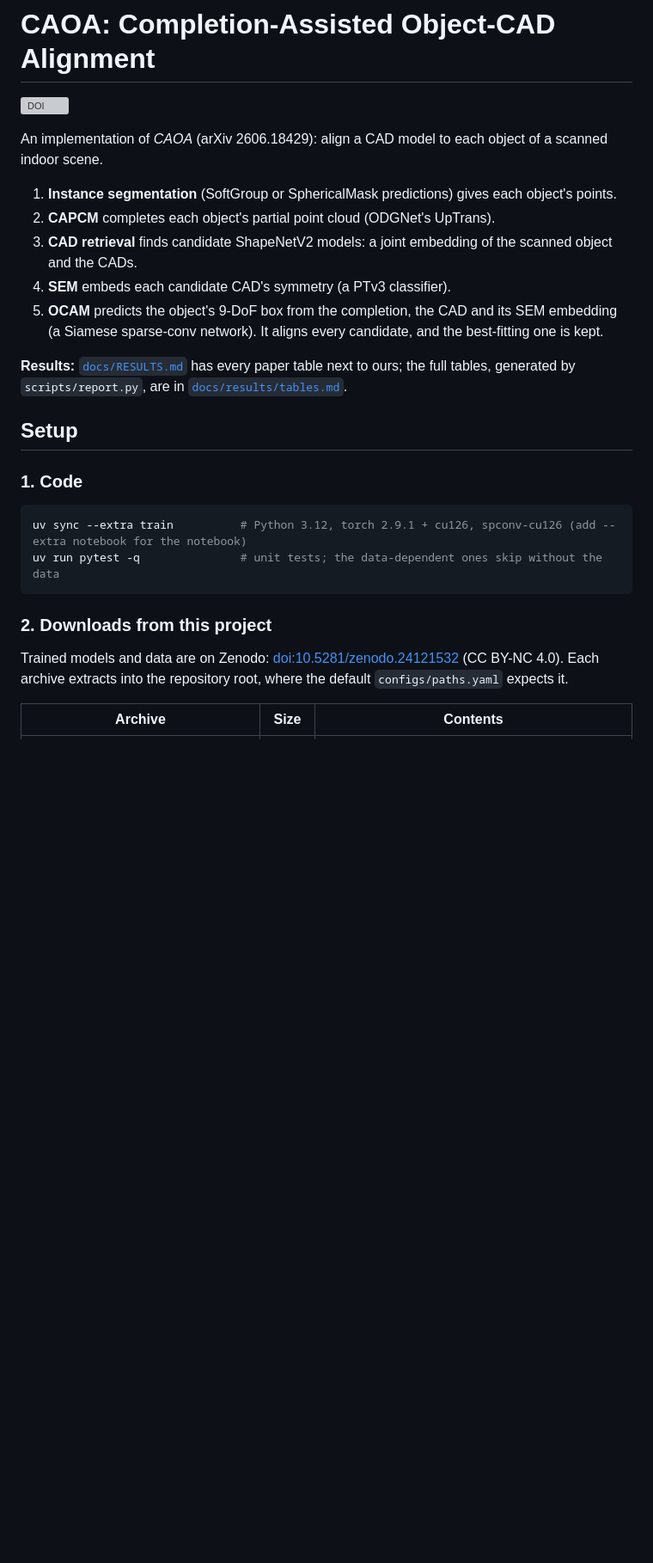
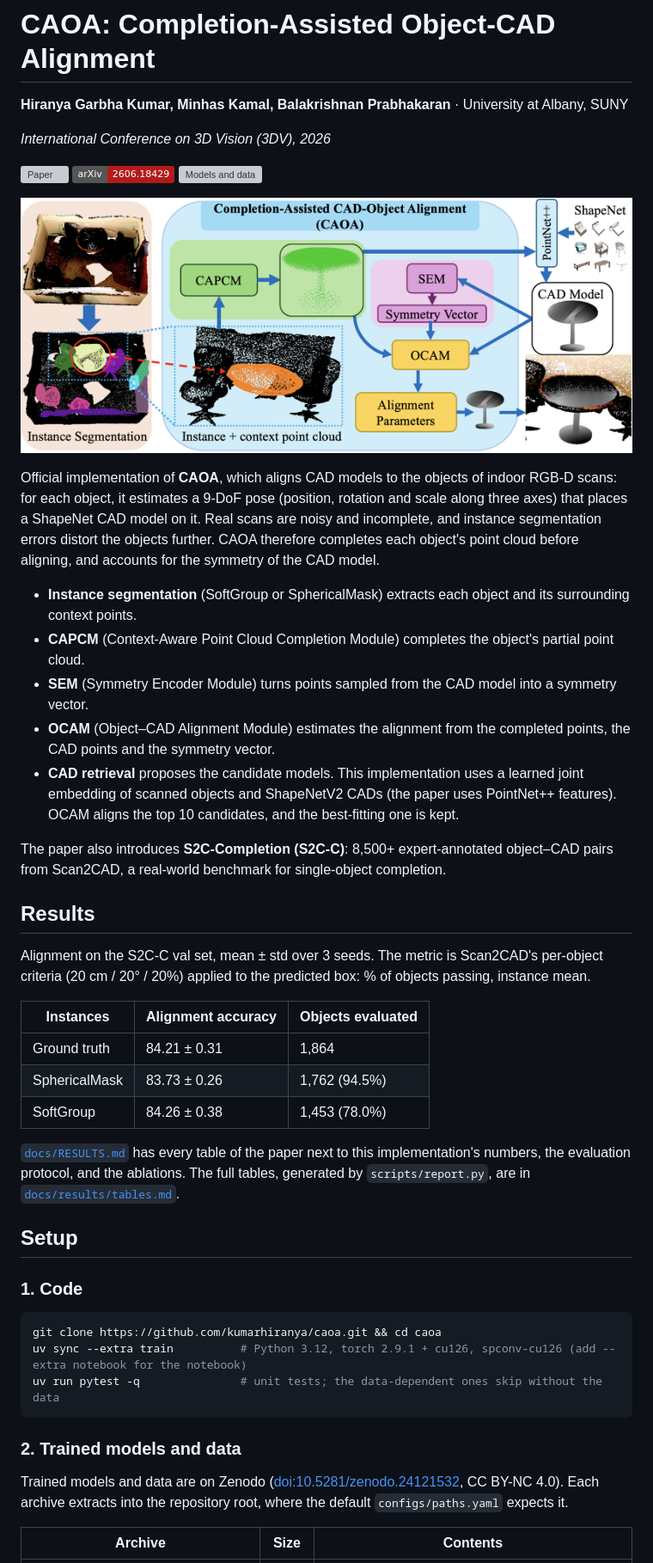
Before and after one commit to kumarhiranya/caoa, a Markdown page: README.md, the part around one of its changes. Shown at 86% size. Drawn GitHub-style; pictures changed too: docs/assets/teaser.png (added); badges without logos; blank space fills up the shorter version; grey boxes are pictures that could not be loaded.

````diff
--- a/README.md
+++ b/README.md
@@ -1,32 +1,61 @@
 # CAOA: Completion-Assisted Object-CAD Alignment
 
-[![DOI](https://zenodo.org/badge/DOI/10.5281/zenodo.24121532.svg)](https://doi.org/10.5281/zenodo.24121532)
+**Hiranya Garbha Kumar, Minhas Kamal, Balakrishnan Prabhakaran** · University at Albany, SUNY
 
-An implementation of *CAOA* (arXiv 2606.18429): align a CAD model to each object of a scanned indoor scene.
+*International Conference on 3D Vision (3DV), 2026*
 
-1. **Instance segmentation** (SoftGroup or SphericalMask predictions) gives each object's points.
-2. **CAPCM** completes each object's partial point cloud (ODGNet's UpTrans).
-3. **CAD retrieval** finds candidate ShapeNetV2 models: a joint embedding of the scanned object and the CADs.
-4. **SEM** embeds each candidate CAD's symmetry (a PTv3 classifier).
-5. **OCAM** predicts the object's 9-DoF box from the completion, the CAD and its SEM embedding (a Siamese sparse-conv
-   network). It aligns every candidate, and the best-fitting one is kept.
+[![Paper](https://img.shields.io/badge/DOI-10.1109%2F3DV69130.2026.00047-blue)](https://doi.org/10.1109/3DV69130.2026.00047)
+[![arXiv](https://img.shields.io/badge/arXiv-2606.18429-b31b1b)](https://arxiv.org/abs/2606.18429)
+[![Models and data](https://zenodo.org/badge/DOI/10.5281/zenodo.24121532.svg)](https://doi.org/10.5281/zenodo.24121532)
 
-**Results:** [`docs/RESULTS.md`](docs/RESULTS.md) has every paper table next to ours; the full tables, generated by
-`scripts/report.py`, are in [`docs/results/tables.md`](docs/results/tables.md).
+![CAOA overview](docs/assets/teaser.png)
+
+Official implementation of **CAOA**, which aligns CAD models to the objects of indoor RGB-D scans: for each object,
+it estimates a 9-DoF pose (position, rotation and scale along three axes) that places a ShapeNet CAD model on it.
+Real scans are noisy and incomplete, and instance segmentation errors distort the objects further. CAOA therefore
+completes each object's point cloud before aligning, and accounts for the symmetry of the CAD model.
+
+- **Instance segmentation** (SoftGroup or SphericalMask) extracts each object and its surrounding context points.
+- **CAPCM** (Context-Aware Point Cloud Completion Module) completes the object's partial point cloud.
+- **SEM** (Symmetry Encoder Module) turns points sampled from the CAD model into a symmetry vector.
+- **OCAM** (Object–CAD Alignment Module) estimates the alignment from the completed points, the CAD points and the
+  symmetry vector.
+- **CAD retrieval** proposes the candidate models. This implementation uses a learned joint embedding of scanned
+  objects and ShapeNetV2 CADs (the paper uses PointNet++ features). OCAM aligns the top 10 candidates, and the
+  best-fitting one is kept.
+
+The paper also introduces **S2C-Completion (S2C-C)**: 8,500+ expert-annotated object–CAD pairs from Scan2CAD, a
+real-world benchmark for single-object completion.
+
+## Results
+
+Alignment on the S2C-C val set, mean ± std over 3 seeds. The metric is Scan2CAD's per-object criteria (20 cm / 20° /
+20%) applied to the predicted box: % of objects passing, instance mean.
+
+| Instances | Alignment accuracy | Objects evaluated |
+|---|---|---|
+| Ground truth | 84.21 ± 0.31 | 1,864 |
+| SphericalMask | 83.73 ± 0.26 | 1,762 (94.5%) |
+| SoftGroup | 84.26 ± 0.38 | 1,453 (78.0%) |
+
+[`docs/RESULTS.md`](docs/RESULTS.md) has every table of the paper next to this implementation's numbers, the
+evaluation protocol, and the ablations. The full tables, generated by `scripts/report.py`, are in
+[`docs/results/tables.md`](docs/results/tables.md).
 
 ## Setup
 
 ### 1. Code
 
 ```bash
+git clone https://github.com/kumarhiranya/caoa.git && cd caoa
 uv sync --extra train          # Python 3.12, torch 2.9.1 + cu126, spconv-cu126 (add --extra notebook for the notebook)
 uv run pytest -q               # unit tests; the data-dependent ones skip without the data
 ```
 
-### 2. Downloads from this project
+### 2. Trained models and data
 
-Trained models and data are on Zenodo: [doi:10.5281/zenodo.24121532](https://doi.org/10.5281/zenodo.24121532)
-(CC BY-NC 4.0). Each archive extracts into the repository root, where the default `configs/paths.yaml` expects it.
+Trained models and data are on Zenodo ([doi:10.5281/zenodo.24121532](https://doi.org/10.5281/zenodo.24121532),
+CC BY-NC 4.0). Each archive extracts into the repository root, where the default `configs/paths.yaml` expects it.
 
 | Archive | Size | Contents |
 |---|---|---|
````
Also changed, not shown: other parts of README.md (+30 -54 lines), docs/RESULTS.md (+8 -7 lines), docs/results/tables.md (+1 -1 lines), 3 other files.
